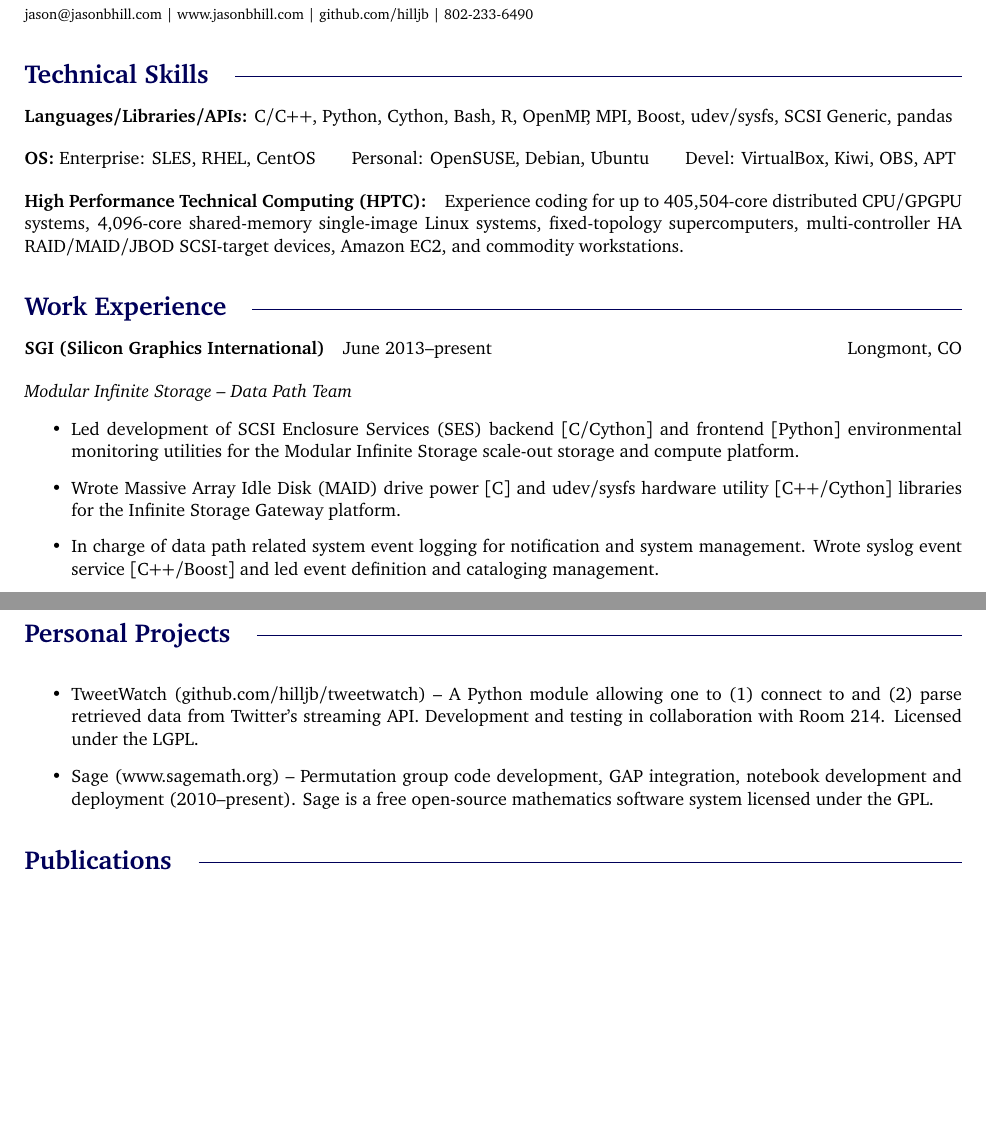
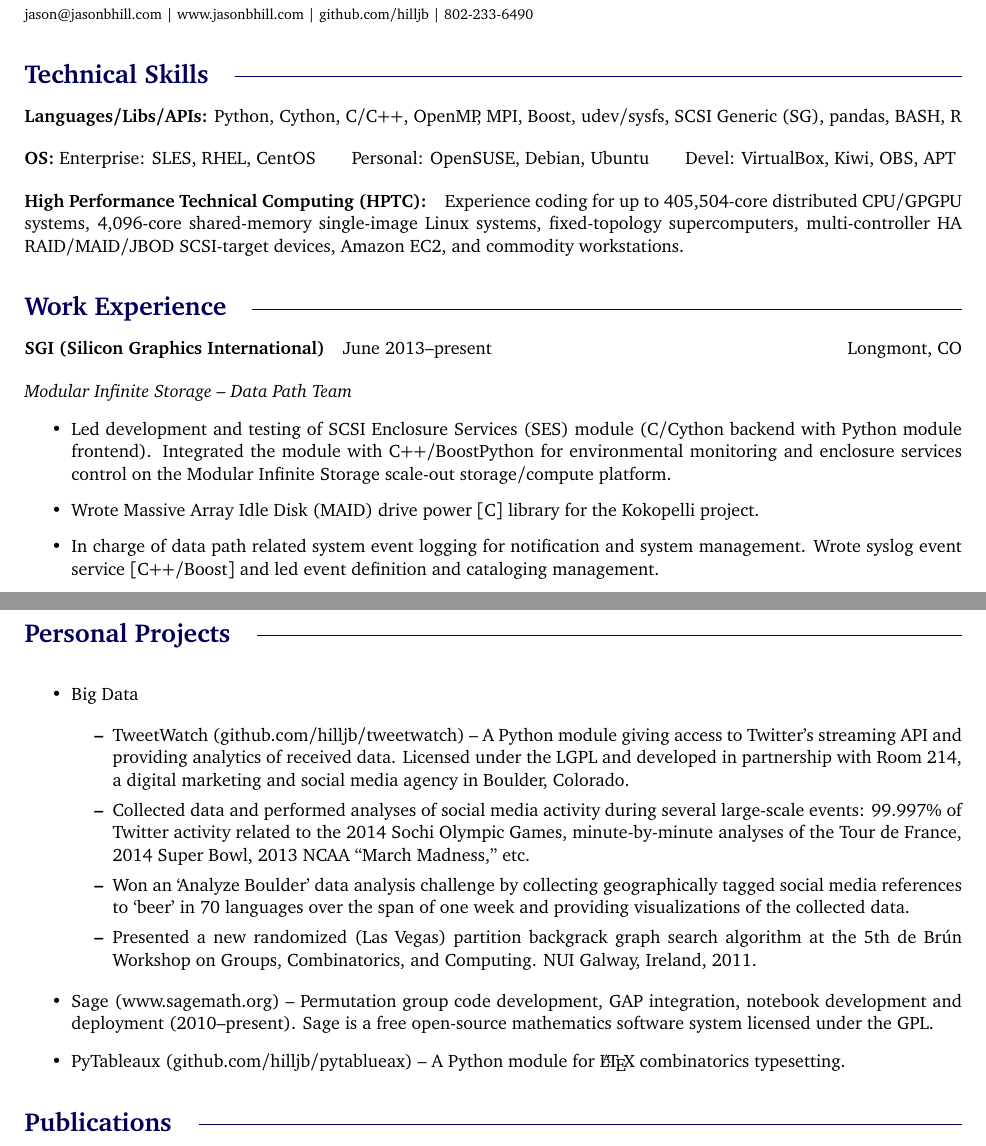
Before and after one commit to hilljb/resume, a LaTeX CV (jasonbhill-resume-2014-02.tex): two parts of pages 1 and 2 of 2, joined at a grey line, cut so that both start at the same text, the shorter picture padded with empty space. Compiled offline with pdfLaTeX.

Commit message:
updated at end of February 2014

```diff
--- a/jasonbhill-resume-2014-02.tex
+++ b/jasonbhill-resume-2014-02.tex
@@ -33,8 +33,8 @@
 
 \vspace{-2.15pc} {\hfill\mblue\rule{5.37in}{0.02cm}}
 
-\vspace{1pc} \textbf{Languages/Libraries/APIs:} C/C++, Python, Cython, Bash, R, OpenMP, MPI, Boost,
-udev/sysfs, SCSI Generic, pandas
+\vspace{1pc}\textbf{Languages/Libs/APIs:} Python, Cython, C/C++, OpenMP, MPI, Boost, udev/sysfs,
+SCSI Generic (SG), pandas, BASH, R
 
 \bigbreak\textbf{OS:} Enterprise: SLES, RHEL, CentOS\qquad Personal: OpenSUSE, Debian, Ubuntu\qquad
 Devel: VirtualBox, Kiwi, OBS, APT
@@ -56,19 +55,20 @@ and commodity workstations.
 \bigbreak
 \textit{Modular Infinite Storage -- Data Path Team}
 
-\begin{itemize} \item Led development of SCSI Enclosure Services (SES) backend [C/Cython] and
-frontend [Python] environmental monitoring utilities for the Modular Infinite Storage scale-out
-storage and compute platform.
+\begin{itemize}
+\item Led development and testing of SCSI Enclosure Services (SES) module (C/Cython backend with
+Python module frontend). Integrated the module with C++/BoostPython for environmental monitoring and
+enclosure services control on the Modular Infinite Storage scale-out storage/compute platform.
 
-\item Wrote Massive Array Idle Disk (MAID) drive power [C] and udev/sysfs hardware utility
-[C++/Cython] libraries for the Infinite Storage Gateway platform.
+\item Wrote Massive Array Idle Disk (MAID) drive power [C] library for the Kokopelli project.
 
 \item In charge of data path related system event logging for notification and system management.
 Wrote syslog event service [C++/Boost] and led event definition and cataloging management.
 
 \item Various: researched random IO cache algorithms for SSD/NVDIMM cache, automated target iSCSI
 port and Infiniband setup in OpenSUSE/SLES, tested Linux-HA solutions (e.g., Datera/RTSos, SLES HA,
-Pacemaker/Corosync).  \end{itemize}
+Pacemaker/Corosync).
+\end{itemize}
 
 \vspace{1pc}
 \textbf{University of Colorado Boulder}\quad 2006--2013\hfill Boulder, CO
@@ -128,13 +128,31 @@ group rank.
 
 \vspace{1pc}
 \begin{itemize}
-\item TweetWatch (github.com/hilljb/tweetwatch) -- A Python module allowing one to (1) connect to
-and (2) parse retrieved data from Twitter's streaming API. Development and testing in collaboration
-with Room 214. Licensed under the LGPL.
+\item Big Data
+
+\begin{itemize}
+\item TweetWatch (github.com/hilljb/tweetwatch) -- A Python module giving access to Twitter's
+streaming API and providing analytics of received data. Licensed under the LGPL and developed in
+partnership with Room 214, a digital marketing and social media agency in Boulder, Colorado.
+
+\item Collected data and performed analyses of social media activity during several large-scale
+events: 99.997\% of Twitter activity related to the 2014 Sochi Olympic Games, minute-by-minute
+analyses of the Tour de France, 2014 Super Bowl, 2013 NCAA ``March Madness,'' etc.
+
+\item Won an `Analyze Boulder' data analysis challenge by collecting geographically tagged
+social media references to `beer' in 70 languages over the span of one week and providing
+visualizations of the collected data.
+
+\item Presented a new randomized (Las Vegas) partition backgrack graph search algorithm at the 5th de
+Br\'un Workshop on Groups, Combinatorics, and Computing. NUI Galway, Ireland, 2011.
+\end{itemize}
 
 \item Sage (www.sagemath.org) -- Permutation group code development, GAP integration, notebook
 development and deployment (2010--present). Sage is a free open-source mathematics software system
 licensed under the GPL.
+
+\item PyTableaux (github.com/hilljb/pytablueax) -- A Python module for \LaTeX\ combinatorics
+typesetting.
 \end{itemize}
 
 
```
Also changed, not shown: jasonbhill-resume-2014-02.pdf, jasonbhill-resume-2014-02.tex (1 more changed lines).
